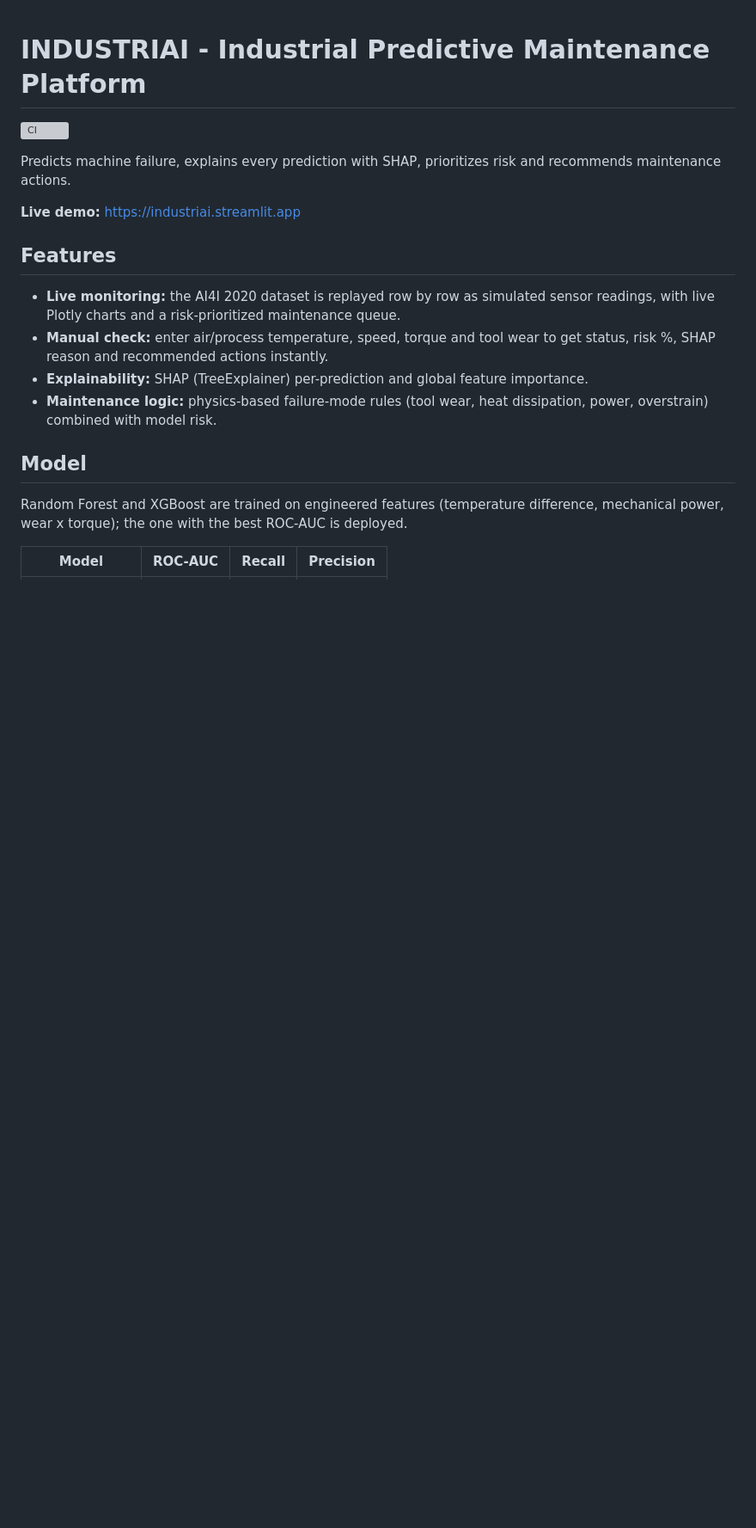
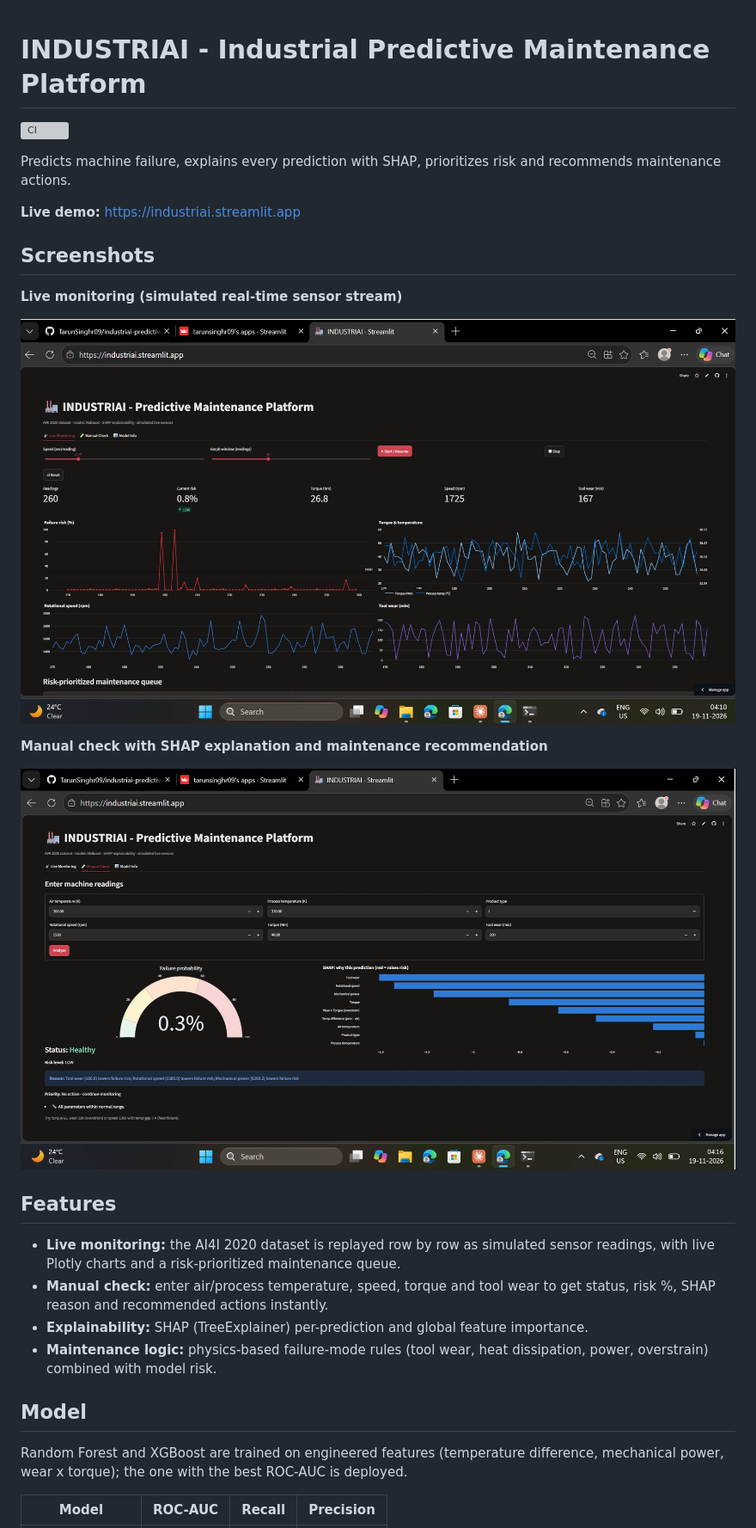
Before and after one commit to TarunSinghr09/industriai-predictive-maintenance, a Markdown page: README.md, the part around the change. Shown at 86% size. GitHub-like rendering; pictures changed too: docs/Live.png (added), docs/Manual.png (added); blank space fills up the shorter version; grey boxes are pictures that could not be loaded.

Commit message:
Add screenshots to README

```diff
--- a/README.md
+++ b/README.md
@@ -5,6 +5,15 @@
 Predicts machine failure, explains every prediction with SHAP, prioritizes risk and recommends maintenance actions.
 
 **Live demo:** https://industriai.streamlit.app
+
+## Screenshots
+**Live monitoring (simulated real-time sensor stream)**
+
+![Live monitoring](docs/Live.png)
+
+**Manual check with SHAP explanation and maintenance recommendation**
+
+![Manual check](docs/Manual.png)
 
 ## Features
 - **Live monitoring:** the AI4I 2020 dataset is replayed row by row as simulated sensor readings, with live Plotly charts and a risk-prioritized maintenance queue.
```
